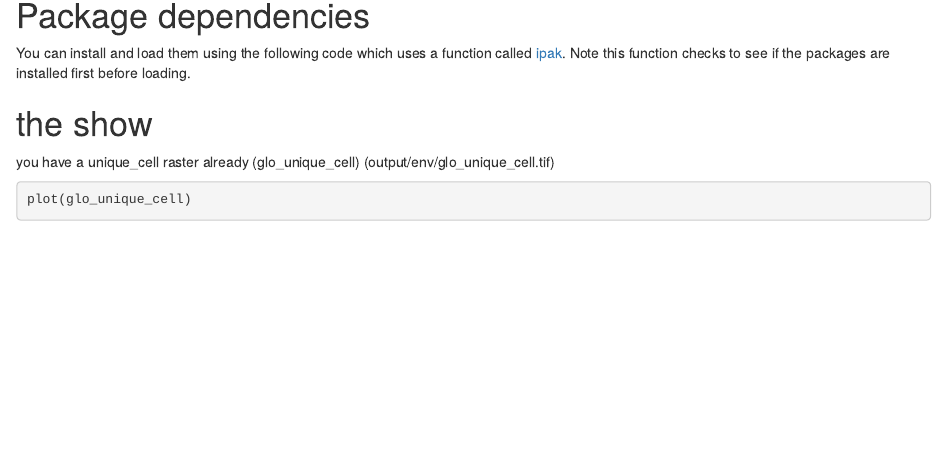
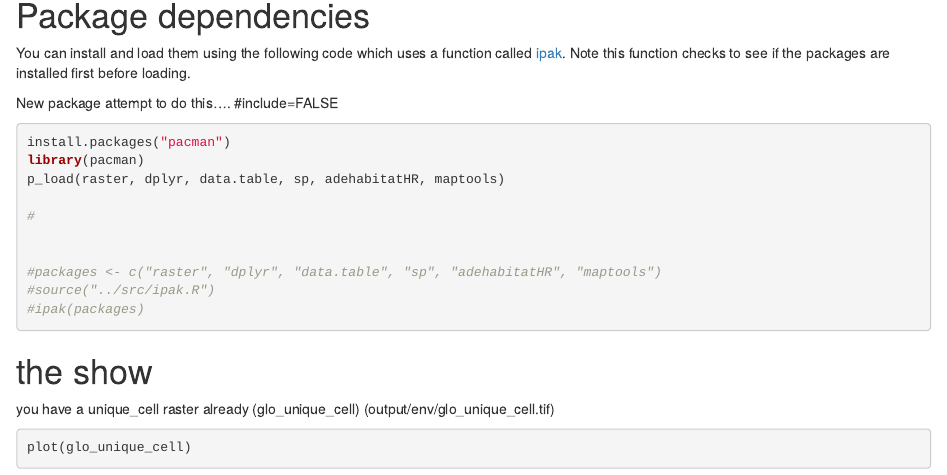
Before and after one commit to HoboSci/capelin2, an R Markdown document (src/timesliced_random_cell_selection.Rmd): the page in a window 1100 px wide, from 280 px down. Rendered offline with R 4.5, knitr and Pandoc, with nearby package versions; some code elsewhere in the file could not run offline.

Commit message:
package updates

````diff
--- a/src/timesliced_random_cell_selection.Rmd
+++ b/src/timesliced_random_cell_selection.Rmd
@@ -14,10 +14,20 @@ Built with 'r getRversion()'.
 # Package dependencies
 You can install and load them using the following code which uses a function called [ipak](https://gist.github.com/stevenworthington/3178163). Note this function checks to see if the packages are installed first before loading.
 
-```{r pre-install & load packages, include=FALSE}
-packages <- c("raster", "dplyr", "data.table", "sp", "adehabitatHR")
-source("../src/ipak.R")
-ipak(packages)
+
+New package attempt to do this.... #include=FALSE
+
+```{r pre-install & load packages, }
+install.packages("pacman")
+library(pacman)
+p_load(raster, dplyr, data.table, sp, adehabitatHR, maptools)
+
+#
+
+
+#packages <- c("raster", "dplyr", "data.table", "sp", "adehabitatHR", "maptools")
+#source("../src/ipak.R")
+#ipak(packages)
 ```
 
 # the show
````
Also changed, not shown: src/env_data_prep.Rmd (+1 -1 lines).
